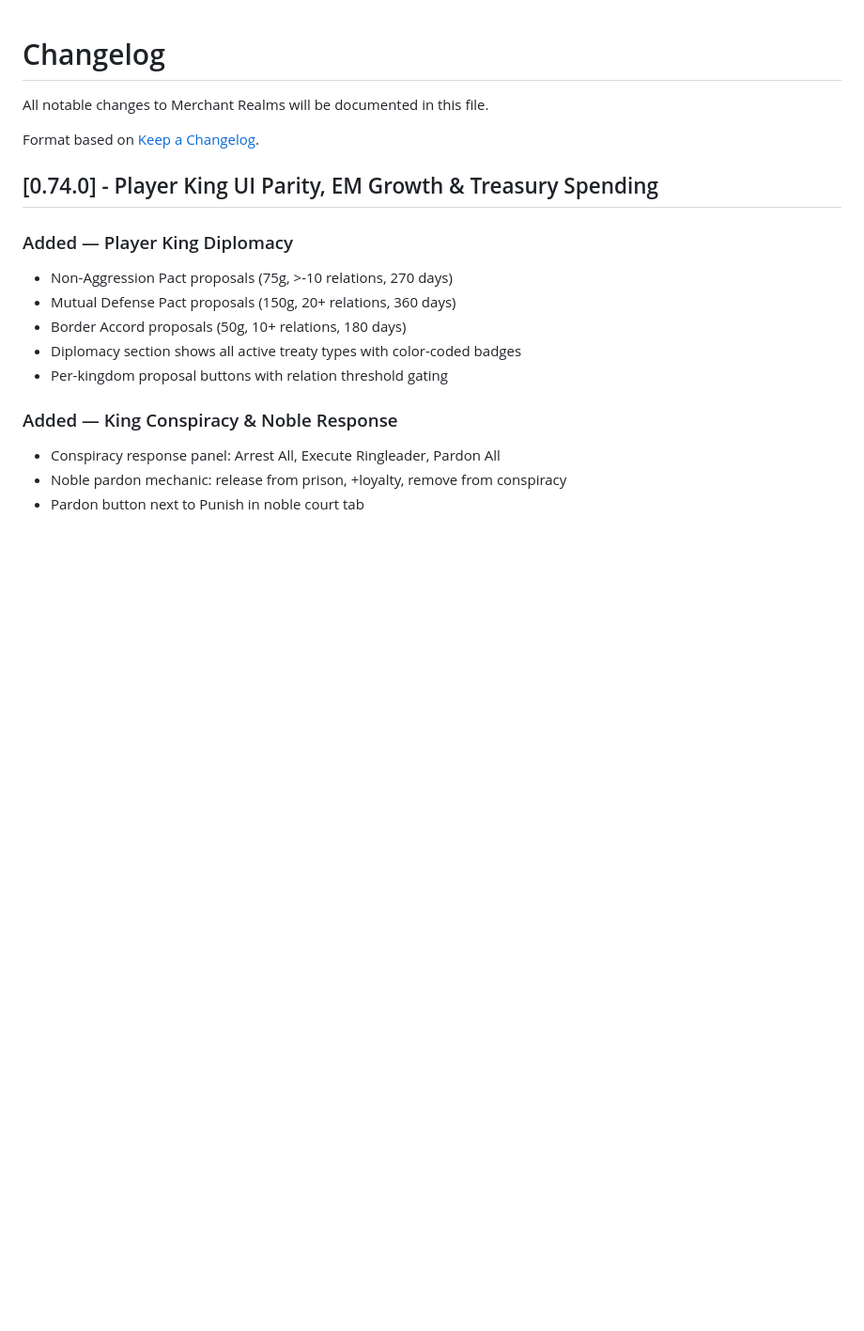
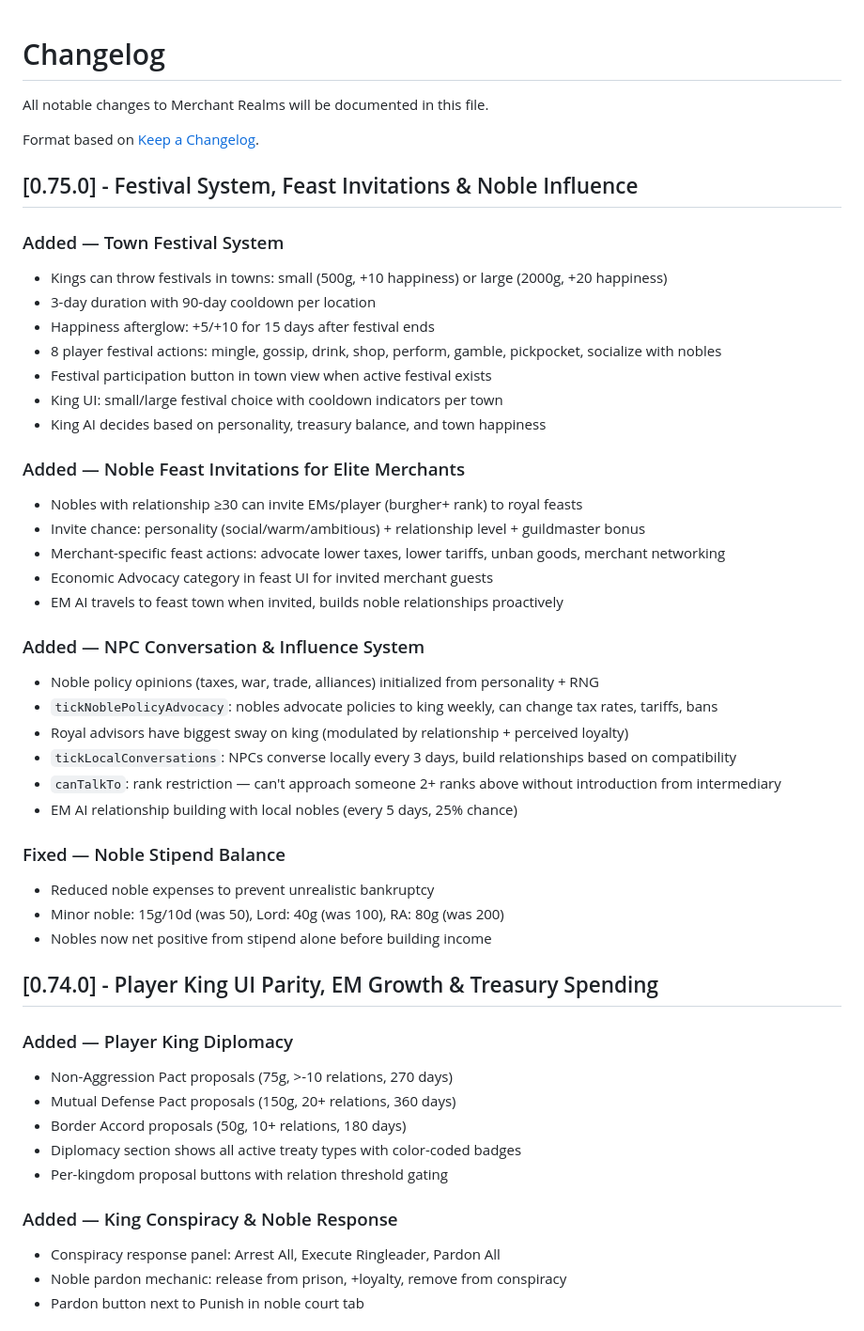
Before and after one commit to configmanCooper/MerchantRealms, a Markdown page: CHANGELOG.md, the part around the change. Shown at 94% size. Rendered like a GitHub page; blank space fills up the shorter version.

Commit message:
Update CHANGELOG for v0.75.0 — festivals, feast invitations, noble influence
Co-authored-by: Copilot <223556219+Copilot@users.noreply.github.com>

```diff
--- a/CHANGELOG.md
+++ b/CHANGELOG.md
@@ -3,6 +3,37 @@
 All notable changes to Merchant Realms will be documented in this file.
 
 Format based on [Keep a Changelog](https://keepachangelog.com/).
+
+## [0.75.0] - Festival System, Feast Invitations & Noble Influence
+
+### Added — Town Festival System
+- Kings can throw festivals in towns: small (500g, +10 happiness) or large (2000g, +20 happiness)
+- 3-day duration with 90-day cooldown per location
+- Happiness afterglow: +5/+10 for 15 days after festival ends
+- 8 player festival actions: mingle, gossip, drink, shop, perform, gamble, pickpocket, socialize with nobles
+- Festival participation button in town view when active festival exists
+- King UI: small/large festival choice with cooldown indicators per town
+- King AI decides based on personality, treasury balance, and town happiness
+
+### Added — Noble Feast Invitations for Elite Merchants
+- Nobles with relationship ≥30 can invite EMs/player (burgher+ rank) to royal feasts
+- Invite chance: personality (social/warm/ambitious) + relationship level + guildmaster bonus
+- Merchant-specific feast actions: advocate lower taxes, lower tariffs, unban goods, merchant networking
+- Economic Advocacy category in feast UI for invited merchant guests
+- EM AI travels to feast town when invited, builds noble relationships proactively
+
+### Added — NPC Conversation & Influence System
+- Noble policy opinions (taxes, war, trade, alliances) initialized from personality + RNG
+- `tickNoblePolicyAdvocacy`: nobles advocate policies to king weekly, can change tax rates, tariffs, bans
+- Royal advisors have biggest sway on king (modulated by relationship + perceived loyalty)
+- `tickLocalConversations`: NPCs converse locally every 3 days, build relationships based on compatibility
+- `canTalkTo`: rank restriction — can't approach someone 2+ ranks above without introduction from intermediary
+- EM AI relationship building with local nobles (every 5 days, 25% chance)
+
+### Fixed — Noble Stipend Balance
+- Reduced noble expenses to prevent unrealistic bankruptcy
+- Minor noble: 15g/10d (was 50), Lord: 40g (was 100), RA: 80g (was 200)
+- Nobles now net positive from stipend alone before building income
 
 ## [0.74.0] - Player King UI Parity, EM Growth & Treasury Spending
 
```
